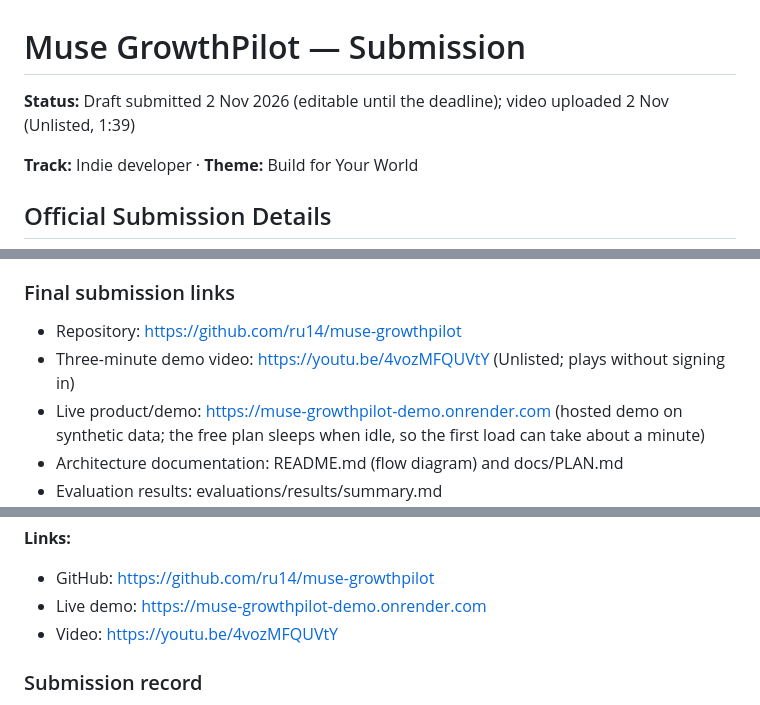
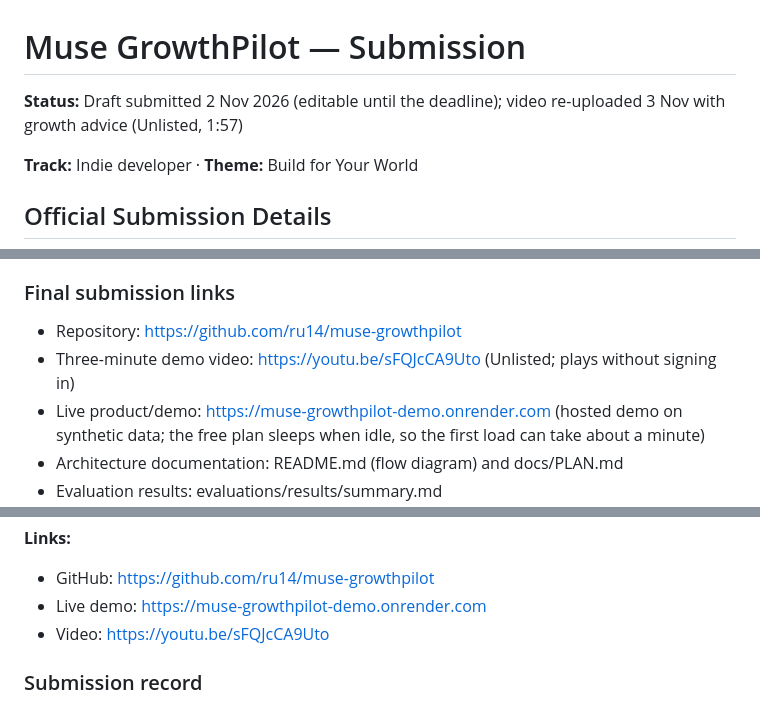
Before and after one commit to ru14/muse-growthpilot, a Markdown page: docs/SUBMISSION.md, 3 parts joined by grey strips. GitHub-like rendering.

Commit message:
Link the new demo video with growth advice
Co-Authored-By: Claude Opus 5.5 <noreply@anthropic.com>

```diff
--- a/docs/SUBMISSION.md
+++ b/docs/SUBMISSION.md
@@ -1,6 +1,6 @@
 # Muse GrowthPilot — Submission
 
-**Status:** Draft submitted 2 Nov 2026 (editable until the deadline); video uploaded 2 Nov (Unlisted, 1:39)
+**Status:** Draft submitted 2 Nov 2026 (editable until the deadline); video re-uploaded 3 Nov with growth advice (Unlisted, 1:57)
 
 **Track:** Indie developer · **Theme:** Build for Your World
 
@@ -53,7 +53,7 @@ Demo 25%.
 ### Final submission links
 
 - Repository: https://github.com/ru14/muse-growthpilot
-- Three-minute demo video: https://youtu.be/4vozMFQUVtY (Unlisted; plays without signing in)
+- Three-minute demo video: https://youtu.be/sFQJcCA9Uto (Unlisted; plays without signing in)
 - Live product/demo: https://muse-growthpilot-demo.onrender.com (hosted demo on synthetic data; the free plan sleeps when idle, so the first load can take about a minute)
 - Architecture documentation: README.md (flow diagram) and docs/PLAN.md
 - Evaluation results: evaluations/results/summary.md
@@ -162,7 +162,7 @@ it is included.
 **Links:**
 - GitHub: https://github.com/ru14/muse-growthpilot
 - Live demo: https://muse-growthpilot-demo.onrender.com
-- Video: https://youtu.be/4vozMFQUVtY
+- Video: https://youtu.be/sFQJcCA9Uto
 
 ### Submission record
 
```
Also changed, not shown: docs/PLAN.md (+1 -1 lines).
